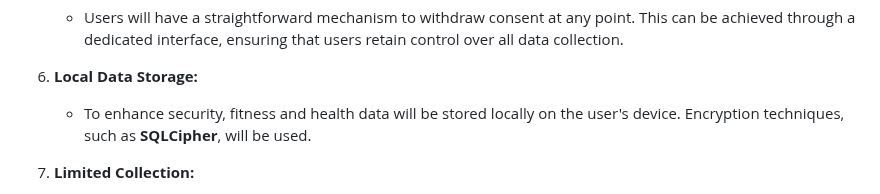
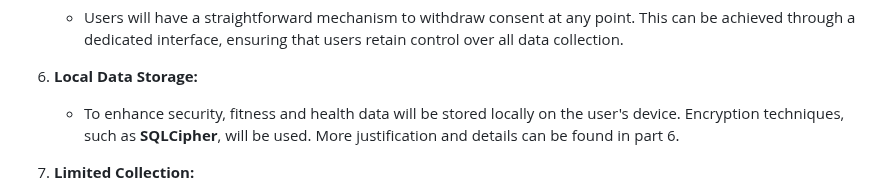
Before and after one commit to suusanp/stealth-health, a Markdown page: m3/Architechture.md, the part around the change. Drawn GitHub-style.

```diff
--- a/m3/Architechture.md
+++ b/m3/Architechture.md
@@ -71,7 +71,7 @@ Compared to existing fitness apps that rely on cloud-based data processing, our
 
 6. **Local Data Storage:**
 
-   - To enhance security, fitness and health data will be stored locally on the user's device. Encryption techniques, such as **SQLCipher**, will be used.
+   - To enhance security, fitness and health data will be stored locally on the user's device. Encryption techniques, such as **SQLCipher**, will be used. More justification and details can be found in part 6.
 
 7. **Limited Collection:**
 
```
